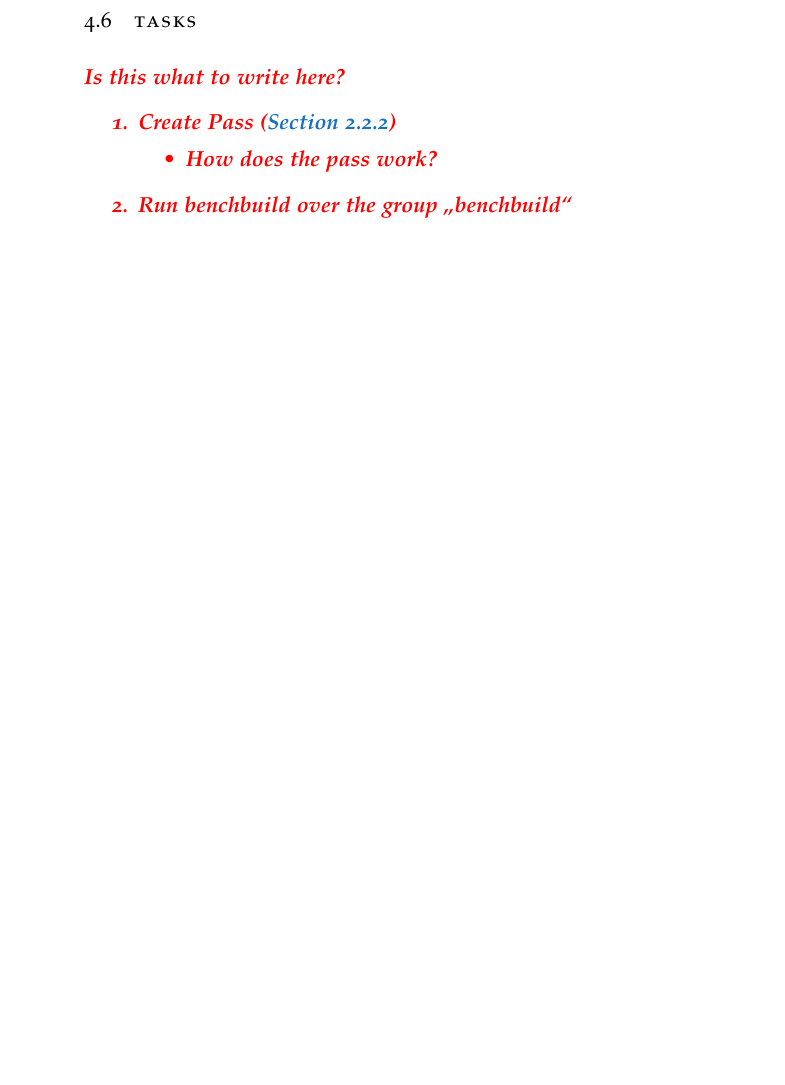
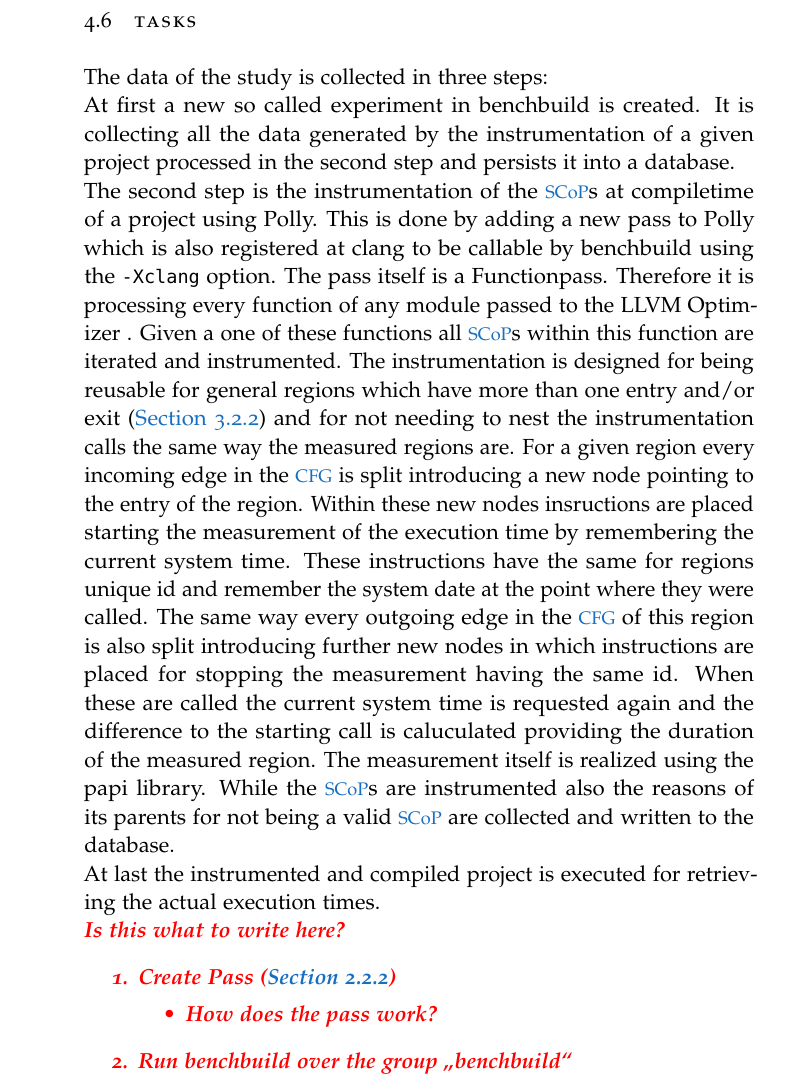
Before and after one commit to TrackerSB/Bachelorarbeit, a LaTeX thesis (ClassicThesis.tex, which reads Chapters/EmpirischeStudie.tex): part of page 32 of 45 before the commit and part of page 32 of 47 after it, cut so that both start at the same text, the shorter picture padded with empty space. Compiled offline with pdfLaTeX.

Commit message:
Extend section Tasks and Deviations

```diff
--- a/Chapters/EmpirischeStudie.tex
+++ b/Chapters/EmpirischeStudie.tex
@@ -237,7 +230,24 @@ In these situations the impact would be really crucial.
 \end{table}
 
 \section{Tasks}
-\draftnote{
+The data of the study is collected in three steps:\\
+At first a new so called experiment in benchbuild is created.
+It is collecting all the data generated by the instrumentation of a given project processed in the second step and persists it into a database.\\
+The second step is the instrumentation of the \scops at compiletime of a project using Polly.
+This is done by adding a new pass to Polly which is also registered at clang to be callable by benchbuild using the \texttt{-Xclang} option.
+The pass itself is a Functionpass.
+Therefore it is processing every function of any module passed to the \opt.
+Given a one of these functions all \scops within this function are iterated and instrumented.
+The instrumentation is designed for being reusable for general regions which have more than one entry and/or exit (\autoref{subsec:definitionScop}) and for not needing to nest the instrumentation calls the same way the measured regions are.
+For a given region every incoming edge in the \cfg is split introducing a new node pointing to the entry of the region.
+Within these new nodes insructions are placed starting the measurement of the execution time by remembering the current system time.
+These instructions have the same for regions unique id and remember the system date at the point where they were called.
+The same way every outgoing edge in the \cfg of this region is also split introducing further new nodes in which instructions are placed for stopping the measurement having the same id.
+When these are called the current system time is requested again and the difference to the starting call is caluculated providing the duration of the measured region.
+The measurement itself is realized using the papi library.
+While the \scops are instrumented also the reasons of its parents for not being a valid \scop are collected and written to the database.\\
+At last the instrumented and compiled project is executed for retrieving the actual execution times.
+\\\draftnote{
     Is this what to write here?
     \begin{enumerate}
         \item Create Pass (\autoref{subsec:optimizer})
```
Also changed, not shown: Chapters/EmpirischeStudie.tex (16 more changed lines).
